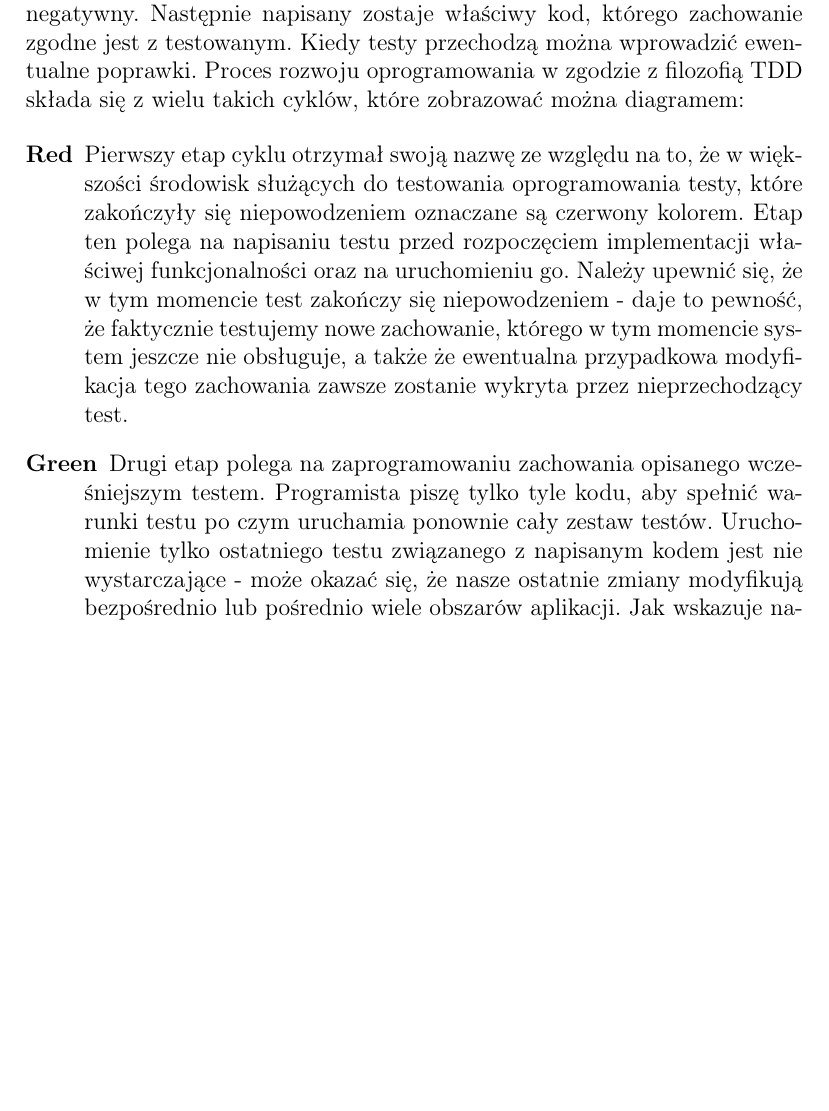
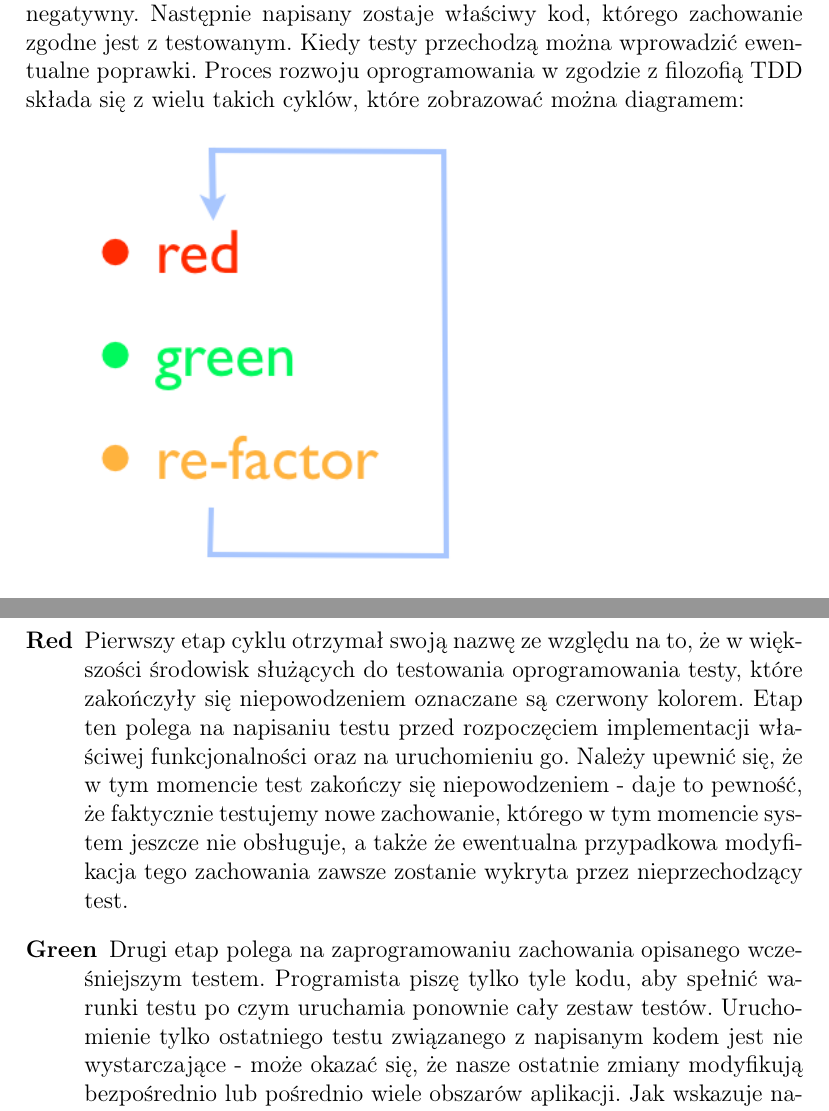
Before and after one commit to marcinb/thesis, a LaTeX thesis (docs/balinski/thesis/thesis.tex, which reads docs/balinski/thesis/tdd.tex): part of page 7 of 13 before the commit and two parts of pages 7 and 8 of 13 after it, the two joined at a grey line, cut so that both start at the same text, the shorter picture padded with empty space. Compiled offline with pdfLaTeX.

Commit message:
Added missing picture to thesis document

```diff
--- a/docs/balinski/thesis/tdd.tex
+++ b/docs/balinski/thesis/tdd.tex
@@ -2,6 +2,8 @@
   \section{Czym jest TDD?}
     Test Driven Development jest praktyką, według założeń której każda modyfikacja systemu poprzedzona jest stworzeniem odpowiedniego testu opisującego tą modyfikację. Programista zaczyna od napisania testu, który z naturalnych przyczyn (testowany kod nie istnieje a tym etapie) daje wynik negatywny. Następnie napisany zostaje właściwy kod, którego zachowanie zgodne jest z testowanym. Kiedy testy przechodzą można wprowadzić ewentualne poprawki.
     Proces rozwoju oprogramowania w zgodzie z filozofią TDD składa się z wielu takich cyklów, które zobrazować można diagramem:
+
+    \includegraphics[width=75mm]{images/tdd_red_green_refactor.png}
 
     \begin{description}
       \item[Red] Pierwszy etap cyklu otrzymał swoją nazwę ze względu na to, że w większości środowisk służących do testowania oprogramowania testy, które zakończyły się niepowodzeniem oznaczane są czerwony kolorem. Etap ten polega na napisaniu testu przed rozpoczęciem implementacji właściwej funkcjonalności oraz na uruchomieniu go. Należy upewnić się, że w tym momencie test zakończy się niepowodzeniem - daje to pewność, że faktycznie testujemy nowe zachowanie, którego w tym momencie system jeszcze nie obsługuje, a także że ewentualna przypadkowa modyfikacja tego zachowania zawsze zostanie wykryta przez nieprzechodzący test.
```
Also changed, not shown: docs/balinski/thesis/thesis.pdf.
